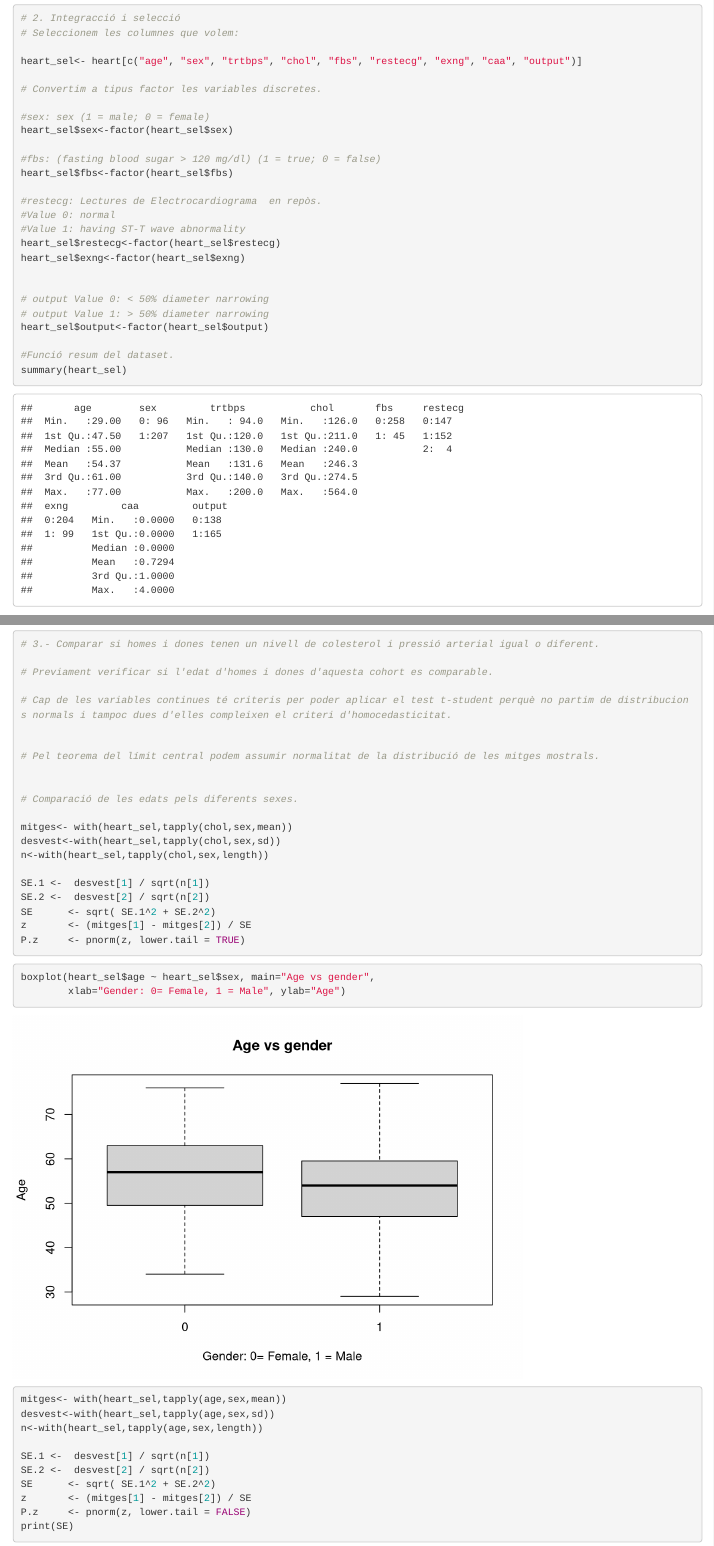
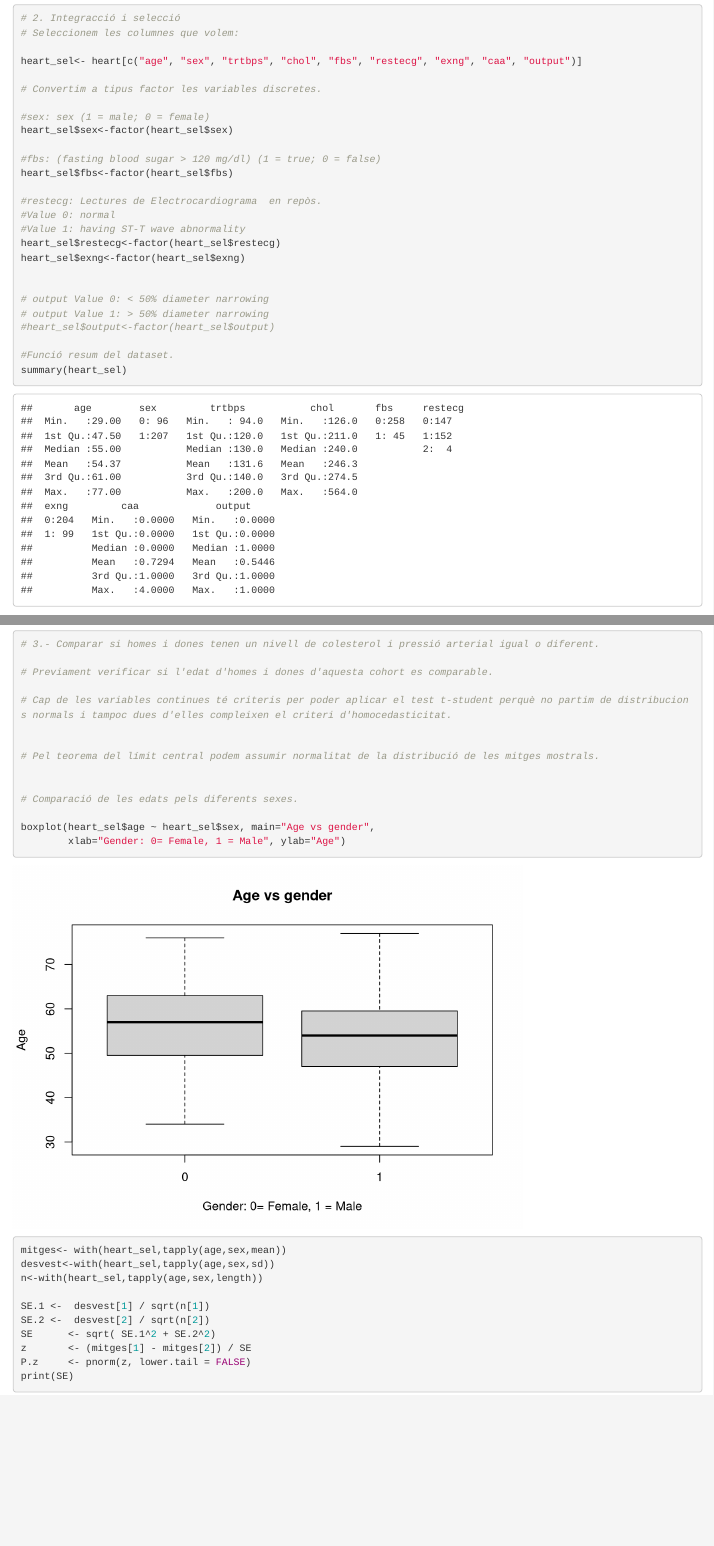
Before and after one commit to xborrat/heart_attack, an R Markdown document (practica_2.Rmd): the page in a window 1100 px wide, from 1410 px down, and a second part further down, joined at a grey line. Rendered offline with R 4.5, knitr and Pandoc, with nearby package versions.

Commit message:
new_commit after meeting

````diff
--- a/practica_2.Rmd
+++ b/practica_2.Rmd
@@ -62,7 +62,7 @@ heart_sel$exng<-factor(heart_sel$exng)
 
 # output Value 0: < 50% diameter narrowing
 # output Value 1: > 50% diameter narrowing
-heart_sel$output<-factor(heart_sel$output)
+#heart_sel$output<-factor(heart_sel$output)
 
 #Funció resum del dataset.
 summary(heart_sel)
@@ -233,22 +233,6 @@ Conclusió: Les distribucions de les variables continues només la presió arter
 
 # Comparació de les edats pels diferents sexes.
 
-mitges<- with(heart_sel,tapply(chol,sex,mean))
-desvest<-with(heart_sel,tapply(chol,sex,sd))
-n<-with(heart_sel,tapply(chol,sex,length))
-
-SE.1 <-  desvest[1] / sqrt(n[1])
-SE.2 <-  desvest[2] / sqrt(n[2])
-SE      <- sqrt( SE.1^2 + SE.2^2)
-z       <- (mitges[1] - mitges[2]) / SE
-P.z     <- pnorm(z, lower.tail = TRUE)
-```
-
-
-
-
-
-```{r}
 boxplot(heart_sel$age ~ heart_sel$sex, main="Age vs gender",
         xlab="Gender: 0= Female, 1 = Male", ylab="Age")
 
````
Also changed, not shown: practica_2.Rmd (13 more changed lines).
